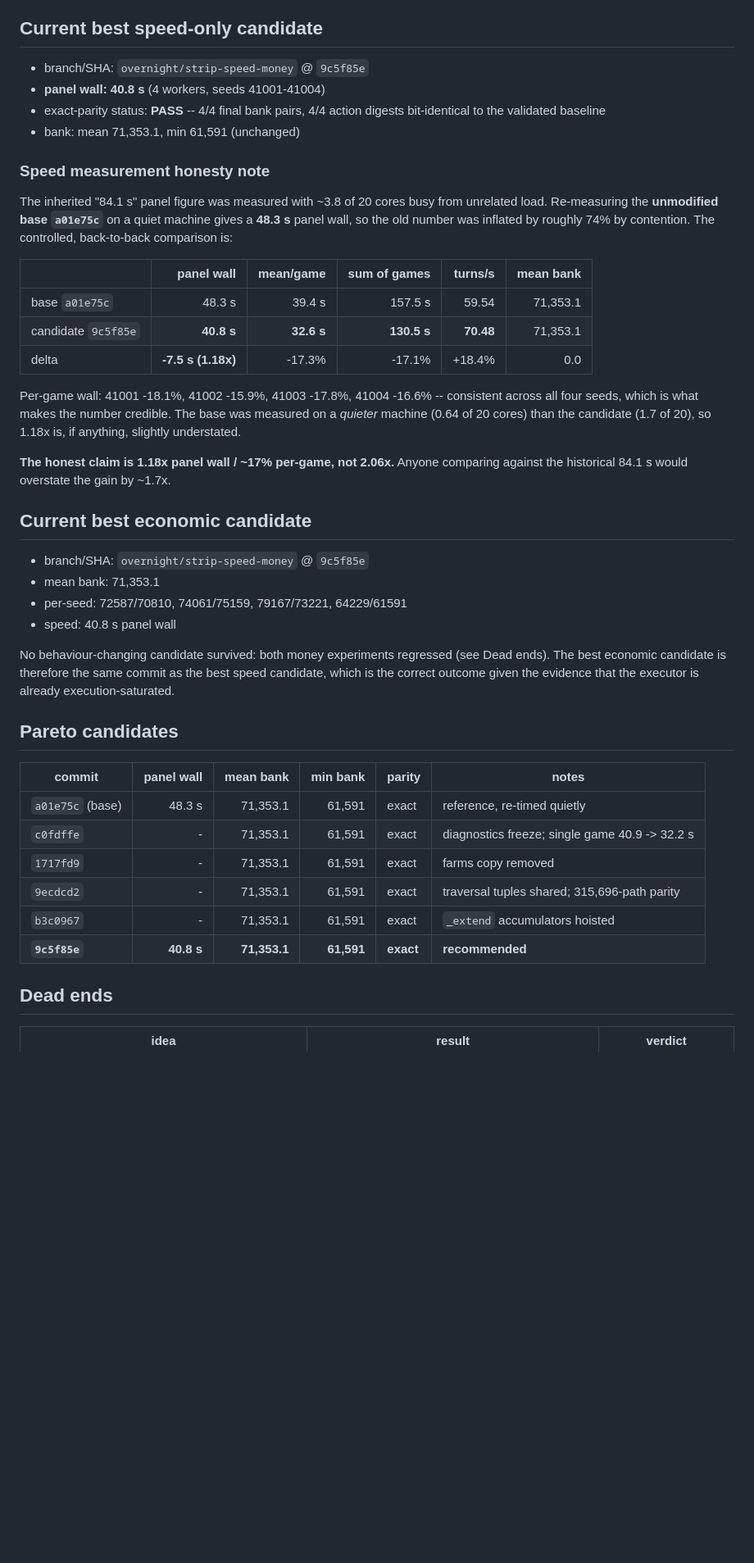
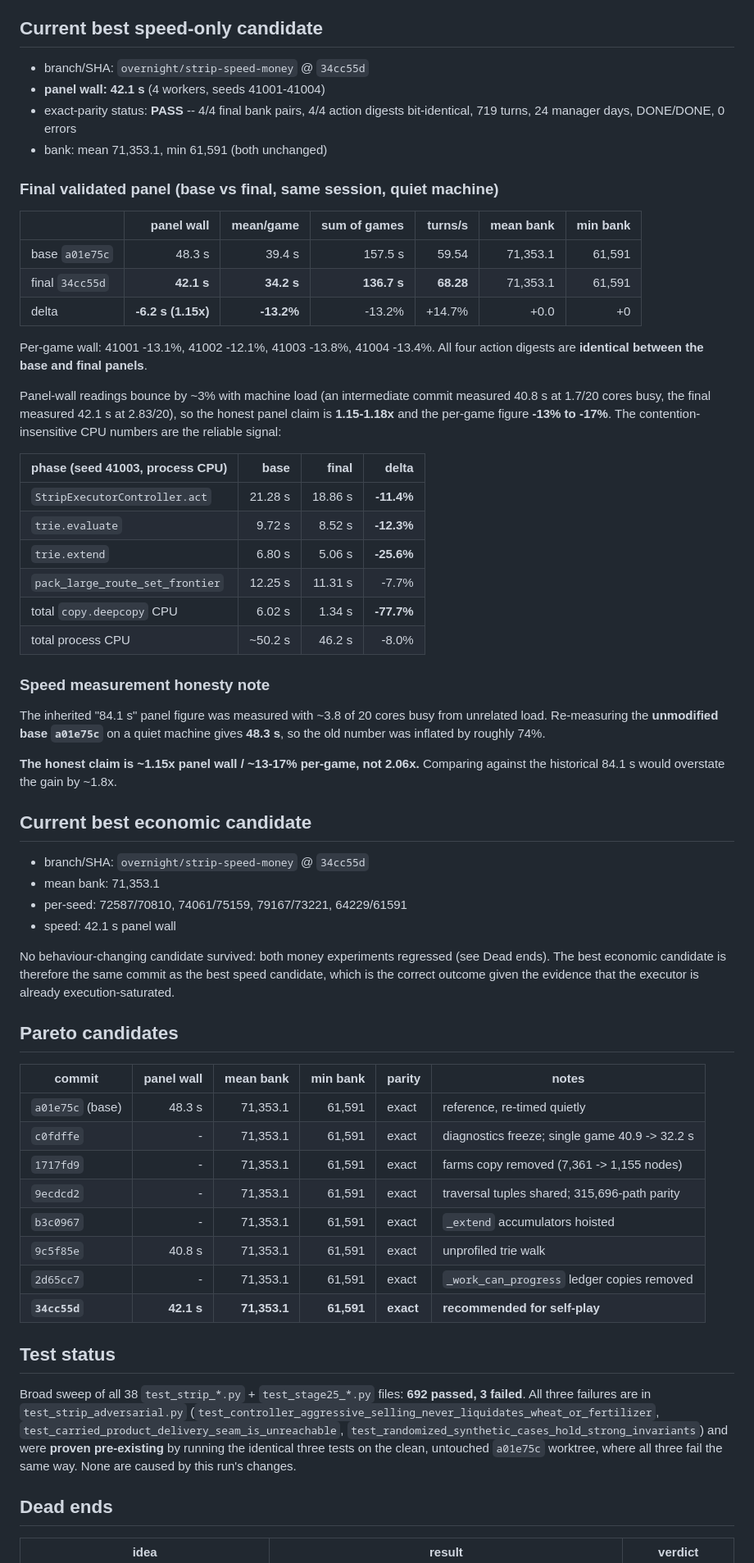
Before and after one commit to BillXu21/Kaggriculture, a Markdown page: docs/STRIP_OVERNIGHT_OPTIMIZATION.md, the part around one of its changes. Shown at 82% size. GitHub-like rendering; blank space fills up the shorter version.

Commit message:
docs(strip): record final panel, test status and remaining bottlenecks
Final validated result for 34cc55d against the re-timed base: panel wall
48.3s -> 42.1s (1.15x), per-game -13.2%, 4/4 banks and 4/4 action digests
bit-exact, mean bank/seat 71,353.1 and min 61,591 unchanged. Panel readings
bounce ~3% with machine load, so the claim is stated as 1.15-1.18x panel and
-13% to -17% per game, with the contention-insensitive CPU deltas as the
reliable signal.

Also records that the 3 test_strip_adversarial.py failures were proven
pre-existing on the clean a01e75c worktree, that the JAX compilation cache is a
dead end, that diagnostics construction is not a bottleneck, and what remains.

```diff
--- a/docs/STRIP_OVERNIGHT_OPTIMIZATION.md
+++ b/docs/STRIP_OVERNIGHT_OPTIMIZATION.md
@@ -22,39 +22,52 @@ bit-exact.
 
 ## Current best speed-only candidate
 
-- branch/SHA: `overnight/strip-speed-money` @ `9c5f85e`
-- **panel wall: 40.8 s** (4 workers, seeds 41001-41004)
+- branch/SHA: `overnight/strip-speed-money` @ `34cc55d`
+- **panel wall: 42.1 s** (4 workers, seeds 41001-41004)
 - exact-parity status: **PASS** -- 4/4 final bank pairs, 4/4 action digests
-  bit-identical to the validated baseline
-- bank: mean 71,353.1, min 61,591 (unchanged)
+  bit-identical, 719 turns, 24 manager days, DONE/DONE, 0 errors
+- bank: mean 71,353.1, min 61,591 (both unchanged)
+
+### Final validated panel (base vs final, same session, quiet machine)
+
+| | panel wall | mean/game | sum of games | turns/s | mean bank | min bank |
+|---|---:|---:|---:|---:|---:|---:|
+| base `a01e75c` | 48.3 s | 39.4 s | 157.5 s | 59.54 | 71,353.1 | 61,591 |
+| final `34cc55d` | **42.1 s** | **34.2 s** | **136.7 s** | **68.28** | 71,353.1 | 61,591 |
+| delta | **-6.2 s (1.15x)** | **-13.2%** | -13.2% | +14.7% | +0.0 | +0 |
+
+Per-game wall: 41001 -13.1%, 41002 -12.1%, 41003 -13.8%, 41004 -13.4%.
+All four action digests are **identical between the base and final panels**.
+
+Panel-wall readings bounce by ~3% with machine load (an intermediate commit
+measured 40.8 s at 1.7/20 cores busy, the final measured 42.1 s at 2.83/20), so
+the honest panel claim is **1.15-1.18x** and the per-game figure **-13% to -17%**.
+The contention-insensitive CPU numbers are the reliable signal:
+
+| phase (seed 41003, process CPU) | base | final | delta |
+|---|---:|---:|---:|
+| `StripExecutorController.act` | 21.28 s | 18.86 s | **-11.4%** |
+| `trie.evaluate` | 9.72 s | 8.52 s | **-12.3%** |
+| `trie.extend` | 6.80 s | 5.06 s | **-25.6%** |
+| `pack_large_route_set_frontier` | 12.25 s | 11.31 s | -7.7% |
+| total `copy.deepcopy` CPU | 6.02 s | 1.34 s | **-77.7%** |
+| total process CPU | ~50.2 s | 46.2 s | -8.0% |
 
 ### Speed measurement honesty note
 
 The inherited "84.1 s" panel figure was measured with ~3.8 of 20 cores busy
 from unrelated load. Re-measuring the **unmodified base `a01e75c`** on a quiet
-machine gives a **48.3 s** panel wall, so the old number was inflated by
-roughly 74% by contention. The controlled, back-to-back comparison is:
+machine gives **48.3 s**, so the old number was inflated by roughly 74%.
 
-| | panel wall | mean/game | sum of games | turns/s | mean bank |
-|---|---:|---:|---:|---:|---:|
-| base `a01e75c` | 48.3 s | 39.4 s | 157.5 s | 59.54 | 71,353.1 |
-| candidate `9c5f85e` | **40.8 s** | **32.6 s** | **130.5 s** | **70.48** | 71,353.1 |
-| delta | **-7.5 s (1.18x)** | -17.3% | -17.1% | +18.4% | 0.0 |
-
-Per-game wall: 41001 -18.1%, 41002 -15.9%, 41003 -17.8%, 41004 -16.6% --
-consistent across all four seeds, which is what makes the number credible. The
-base was measured on a *quieter* machine (0.64 of 20 cores) than the candidate
-(1.7 of 20), so 1.18x is, if anything, slightly understated.
-
-**The honest claim is 1.18x panel wall / ~17% per-game, not 2.06x.** Anyone
-comparing against the historical 84.1 s would overstate the gain by ~1.7x.
+**The honest claim is ~1.15x panel wall / ~13-17% per-game, not 2.06x.**
+Comparing against the historical 84.1 s would overstate the gain by ~1.8x.
 
 ## Current best economic candidate
 
-- branch/SHA: `overnight/strip-speed-money` @ `9c5f85e`
+- branch/SHA: `overnight/strip-speed-money` @ `34cc55d`
 - mean bank: 71,353.1
 - per-seed: 72587/70810, 74061/75159, 79167/73221, 64229/61591
-- speed: 40.8 s panel wall
+- speed: 42.1 s panel wall
 
 No behaviour-changing candidate survived: both money experiments regressed
 (see Dead ends). The best economic candidate is therefore the same commit as
@@ -67,10 +80,23 @@ the executor is already execution-saturated.
 |---|---:|---:|---:|---|---|
 | `a01e75c` (base) | 48.3 s | 71,353.1 | 61,591 | exact | reference, re-timed quietly |
 | `c0fdffe` | - | 71,353.1 | 61,591 | exact | diagnostics freeze; single game 40.9 -> 32.2 s |
-| `1717fd9` | - | 71,353.1 | 61,591 | exact | farms copy removed |
+| `1717fd9` | - | 71,353.1 | 61,591 | exact | farms copy removed (7,361 -> 1,155 nodes) |
 | `9ecdcd2` | - | 71,353.1 | 61,591 | exact | traversal tuples shared; 315,696-path parity |
 | `b3c0967` | - | 71,353.1 | 61,591 | exact | `_extend` accumulators hoisted |
-| **`9c5f85e`** | **40.8 s** | **71,353.1** | **61,591** | **exact** | **recommended** |
+| `9c5f85e` | 40.8 s | 71,353.1 | 61,591 | exact | unprofiled trie walk |
+| `2d65cc7` | - | 71,353.1 | 61,591 | exact | `_work_can_progress` ledger copies removed |
+| **`34cc55d`** | **42.1 s** | **71,353.1** | **61,591** | **exact** | **recommended for self-play** |
+
+## Test status
+
+Broad sweep of all 38 `test_strip_*.py` + `test_stage25_*.py` files:
+**692 passed, 3 failed**. All three failures are in `test_strip_adversarial.py`
+(`test_controller_aggressive_selling_never_liquidates_wheat_or_fertilizer`,
+`test_carried_product_delivery_seam_is_unreachable`,
+`test_randomized_synthetic_cases_hold_strong_invariants`) and were **proven
+pre-existing** by running the identical three tests on the clean, untouched
+`a01e75c` worktree, where all three fail the same way. None are caused by this
+run's changes.
 
 ## Dead ends
 
```
Also changed, not shown: other parts of docs/STRIP_OVERNIGHT_OPTIMIZATION.md (+22 -0 lines).
